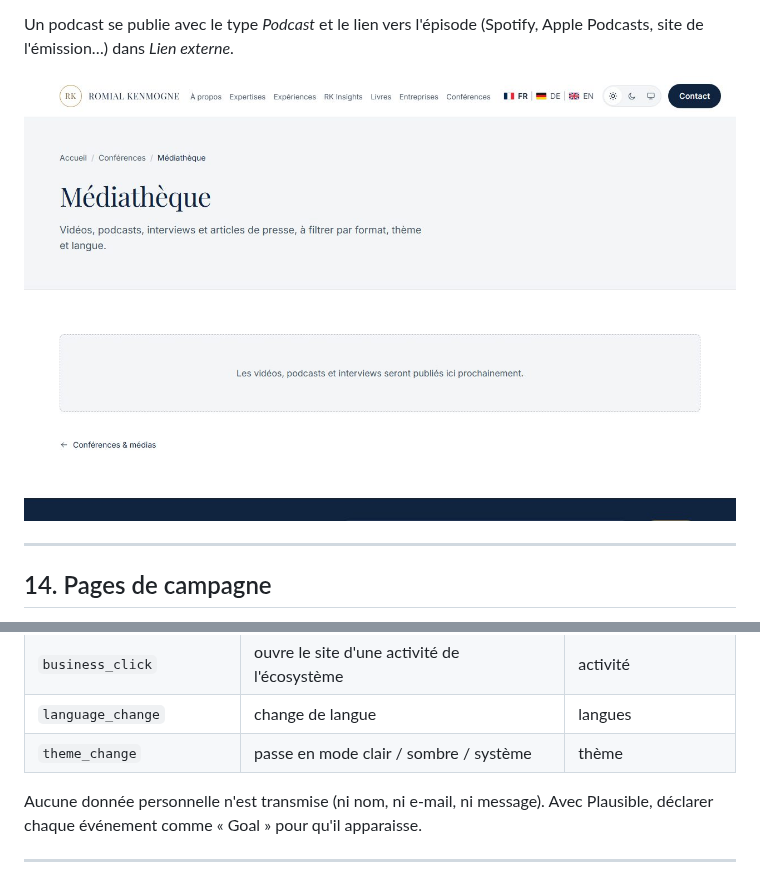
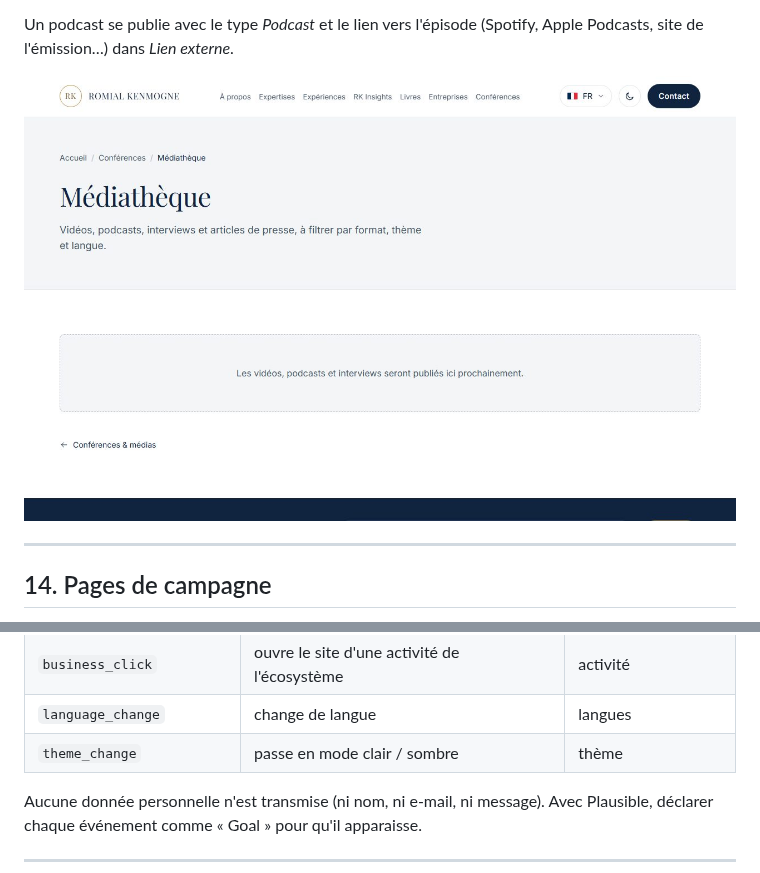
Before and after one commit to carine2107/RK-Portfolio, a Markdown page: docs/GUIDE_ADMIN.md, 2 parts joined by grey strips. Rendered like a GitHub page; pictures changed too: docs/images/guide/mediatheque.jpg.

```diff
--- a/docs/GUIDE_ADMIN.md
+++ b/docs/GUIDE_ADMIN.md
@@ -629,7 +629,7 @@ l'administration du site) :
 | `media_link_click`        | ouvre le lien externe d'une intervention (podcast, presse…) | intervention          |
 | `business_click`          | ouvre le site d'une activité de l'écosystème                | activité              |
 | `language_change`         | change de langue                                            | langues               |
-| `theme_change`            | passe en mode clair / sombre / système                      | thème                 |
+| `theme_change`            | passe en mode clair / sombre                                | thème                 |
 
 Aucune donnée personnelle n'est transmise (ni nom, ni e-mail, ni message). Avec
 Plausible, déclarer chaque événement comme « Goal » pour qu'il apparaisse.
```
Also changed, not shown: docs/RAPPORT_TESTS.md (+21 -15 lines), docs/images/guide/accueil.jpg, docs/images/guide/article.jpg, docs/images/guide/espace-membre.jpg, 10 other files.
